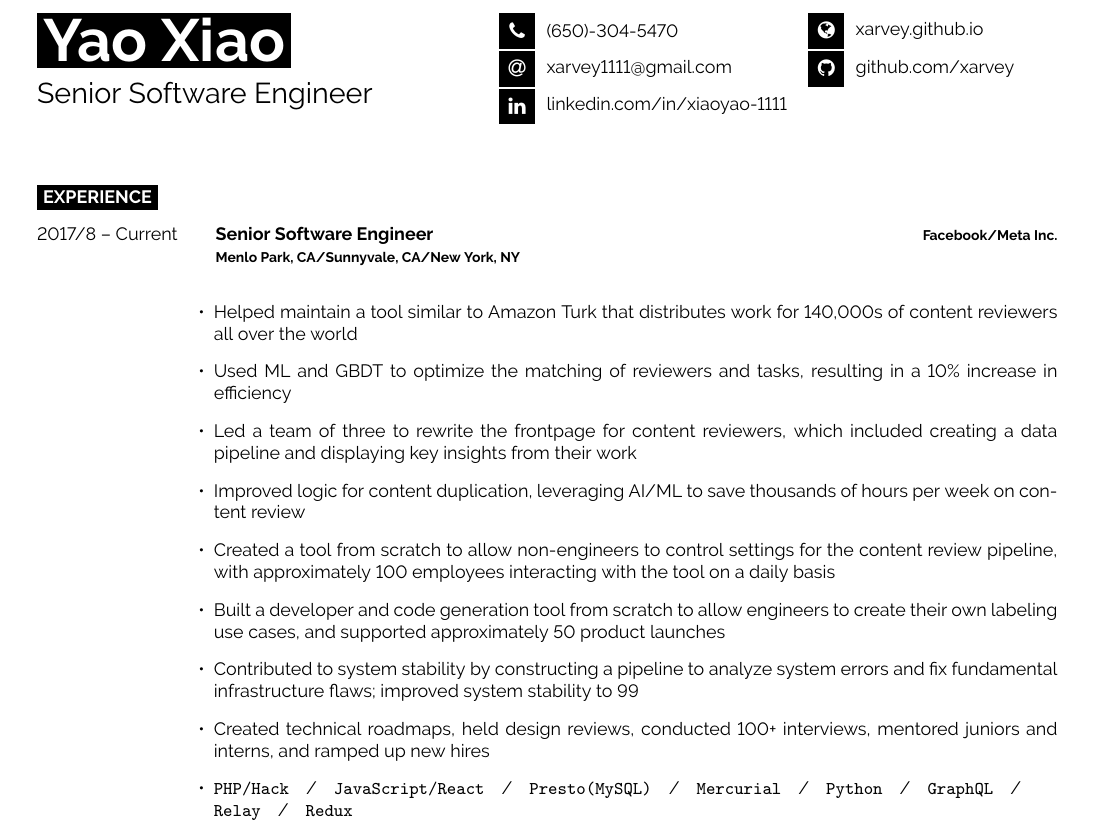
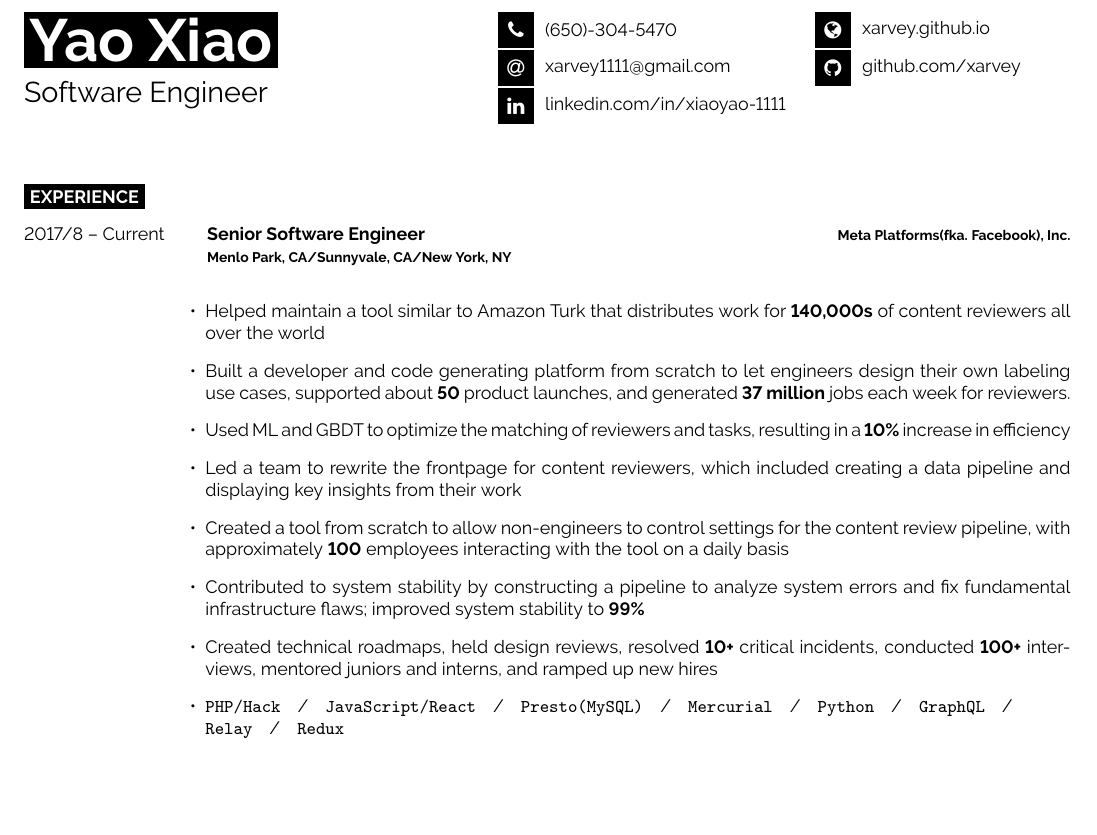
Before and after one commit to xarvey/xarvey.github.io, a LaTeX CV (JobHunting/Resume/main.tex, which reads JobHunting/Resume/developercv.cls): part of the page, cut so that both start at the same text, the shorter picture padded with empty space. Compiled offline with pdfLaTeX.

Commit message:
grammar fixes

```diff
--- a/JobHunting/Resume/developercv.cls
+++ b/JobHunting/Resume/developercv.cls
@@ -50,10 +50,10 @@
 
 \geometry{
 	paper=a4paper, % Paper size, change to letterpaper for US letter size
-	top=1cm, % Top margin
-	bottom=1cm, % Bottom margin
-	left=1.5cm, % Left margin
-	right=1.5cm, % Right margin
+	top=0.5in, % Top margin
+	bottom=0.5in, % Bottom margin
+	left=0.5in, % Left margin
+	right=0.5in, % Right margin
 	headheight=0.75cm, % Header height
 	footskip=1cm, % Space from the bottom margin to the baseline of the footer
 	headsep=0.5cm, % Space from the top margin to the baseline of the header
--- a/JobHunting/Resume/main.tex
+++ b/JobHunting/Resume/main.tex
@@ -39,7 +39,7 @@
 	\colorbox{black}{{\HUGE\textcolor{white}{\textbf{Yao Xiao}}}} % First name
 	\vspace{6pt}
 
-	{\huge Senior Software Engineer} % Career or current job title
+	{\huge Software Engineer} % Career or current job title
 \end{minipage}
 \begin{minipage}[t]{0.30\textwidth} % 27.5% of the page width for the first row of icons
 	\vspace{-\baselineskip} % Required for vertically aligning minipages
@@ -78,17 +78,16 @@
 	\entry
 		{2017/8 -- Current}
 		{Senior Software Engineer}
-		{Facebook/Meta Inc.\\\footnotesize{Menlo Park, CA/Sunnyvale, CA/New York, NY}}
+		{Meta Platforms(fka. Facebook), Inc.\\\footnotesize{Menlo Park, CA/Sunnyvale, CA/New York, NY}}
 		{
 			\begin{itemize}[leftmargin=-0.0125in]
-				\item Helped maintain a tool similar to Amazon Turk that distributes work for 140,000s of content reviewers all over the world
-				\item Used ML and GBDT to optimize the matching of reviewers and tasks, resulting in a 10\% increase in efficiency
-				\item Led a team of three to rewrite the frontpage for content reviewers, which included creating a data pipeline and displaying key insights from their work
-				\item Improved logic for content duplication, leveraging AI/ML to save thousands of hours per week on content review
-				\item Created a tool from scratch to allow non-engineers to control settings for the content review pipeline, with approximately 100 employees interacting with the tool on a daily basis
-				\item Built a developer and code generation tool from scratch to allow engineers to create their own labeling use cases, and supported approximately 50 product launches
-				\item Contributed to system stability by constructing a pipeline to analyze system errors and fix fundamental infrastructure flaws; improved system stability to 99%
-				\item Created technical roadmaps, held design reviews, conducted 100+ interviews, mentored juniors and interns, and ramped up new hires
+				\item Helped maintain a tool similar to Amazon Turk that distributes work for \textbf{140,000s} of content reviewers all over the world
+				\item Built a developer and code generating platform from scratch to let engineers design their own labeling use cases, supported about \textbf{50} product launches, and generated \textbf{37 million} jobs each week for reviewers.
+				\item Used ML and GBDT to optimize the matching of reviewers and tasks, resulting in a \textbf{10\%} increase in efficiency
+				\item Led a team to rewrite the frontpage for content reviewers, which included creating a data pipeline and displaying key insights from their work
+				\item Created a tool from scratch to allow non-engineers to control settings for the content review pipeline, with approximately \textbf{100} employees interacting with the tool on a daily basis
+				\item Contributed to system stability by constructing a pipeline to analyze system errors and fix fundamental infrastructure flaws; improved system stability to \textbf{99\%}
+				\item Created technical roadmaps, held design reviews, resolved \textbf{10+} critical incidents, conducted \textbf{100+} interviews, mentored juniors and interns, and ramped up new hires
 				\item \texttt{PHP/Hack}\slashsep\texttt{JavaScript/React}\slashsep\texttt{Presto(MySQL)}\slashsep\texttt{Mercurial}\slashsep\texttt{Python}\slashsep\texttt{GraphQL}\slashsep\texttt{Relay}\slashsep\texttt{Redux}
 				\end{itemize}
 		}
```
Also changed, not shown: JobHunting/Resume/main.pdf, 4 other files.
